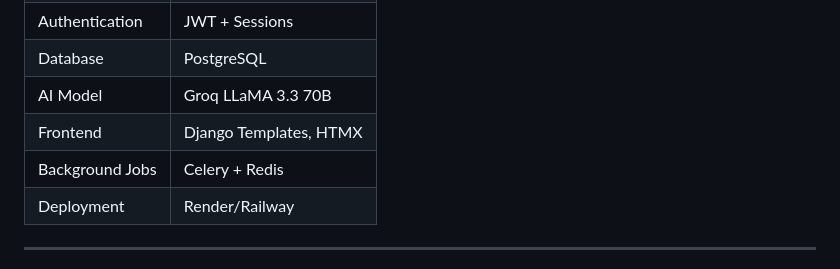
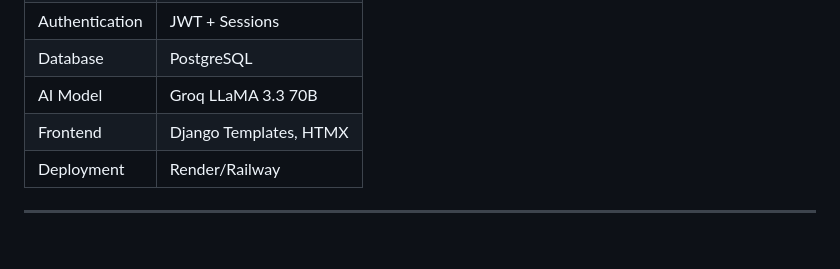
Before and after one commit to iamsamantraj/flowmind, a Markdown page: README.md, the part around the change. Rendered like a GitHub page; blank space fills up the shorter version.

```diff
--- a/README.md
+++ b/README.md
@@ -102,7 +102,6 @@ Groq LLaMA AI
 | Database | PostgreSQL |
 | AI Model | Groq LLaMA 3.3 70B |
 | Frontend | Django Templates, HTMX |
-| Background Jobs | Celery + Redis |
 | Deployment | Render/Railway |
 
 
```
